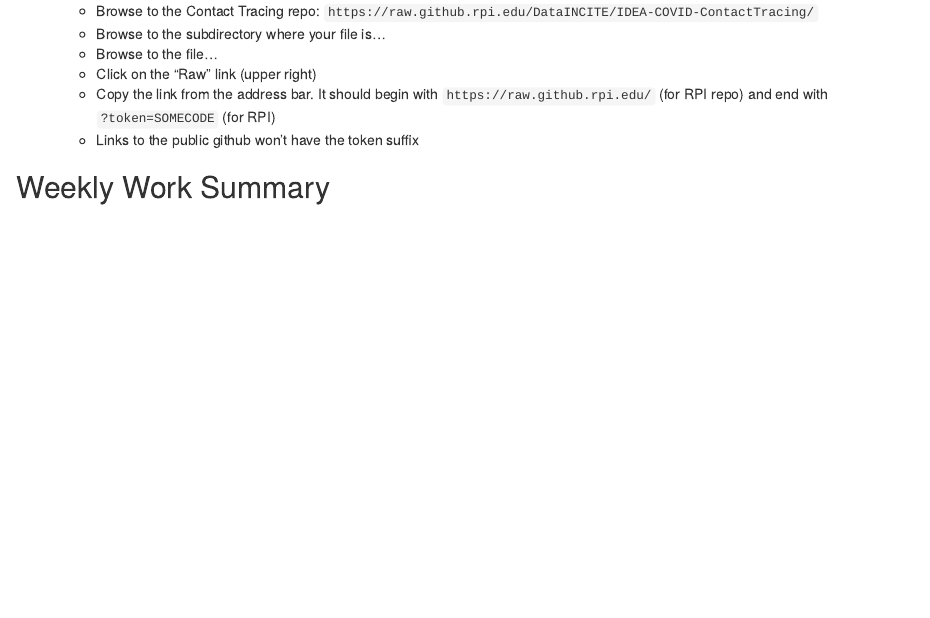
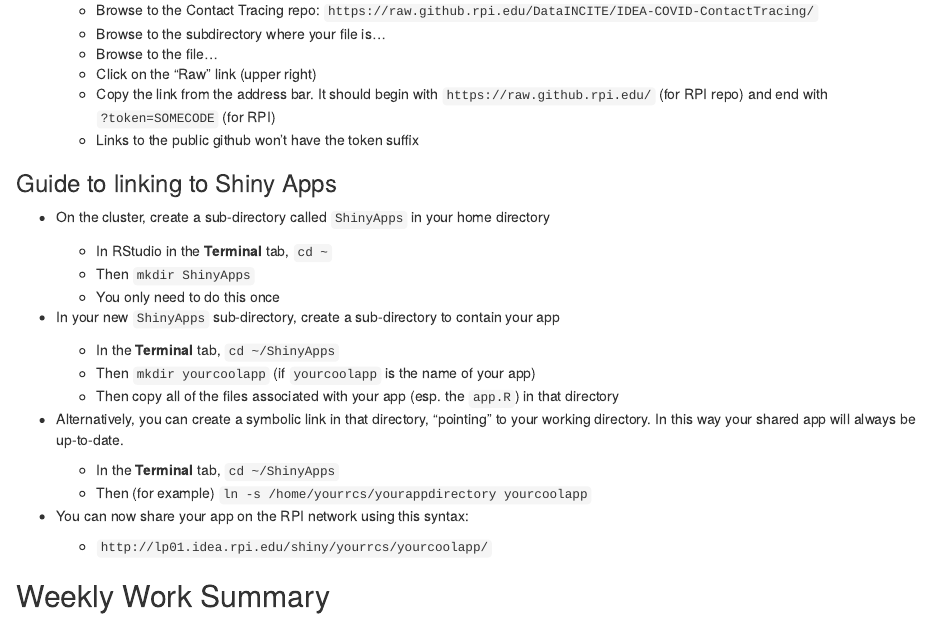
Before and after one commit to TheRensselaerIDEA/twitter-nlp, an R Markdown document (HACL-2020-Notebooks/status_notebook_template.Rmd): the page in a window 1100 px wide, from 1190 px down before the commit and from 1170 px down after it, so that both start at the same text. The pictures show the output file HACL-2020-Notebooks/status_notebook_template.html that the author committed with the source, opened offline.

Commit message:
Added Shiny link info

```diff
--- a/HACL-2020-Notebooks/status_notebook_template.Rmd
+++ b/HACL-2020-Notebooks/status_notebook_template.Rmd
@@ -62,6 +62,28 @@ https://htmlpreview.github.io/?https://raw.github.rpi.edu/DataINCITE/IDEA-COVID-
     * Copy the link from the address bar. It should begin with `https://raw.github.rpi.edu/` (for RPI repo) and end with `?token=SOMECODE` (for RPI)
     * Links to the public github won't have the token suffix
 
+### Guide to linking to Shiny Apps
+
+* On the cluster, create a sub-directory called `ShinyApps` in your home directory
+
+    * In RStudio in the **Terminal** tab, `cd ~`
+    * Then `mkdir ShinyApps`
+    * You only need to do this once
+
+* In your new `ShinyApps` sub-directory, create a sub-directory to contain your app
+
+    * In the **Terminal** tab, `cd ~/ShinyApps`
+    * Then `mkdir yourcoolapp` (if `yourcoolapp` is the name of your app)
+    * Then copy all of the files associated with your app (esp. the `app.R`) in that directory
+
+* Alternatively, you can create a symbolic link in that directory, "pointing" to your working directory. In this way your shared app will always be up-to-date.
+
+    * In the **Terminal** tab, `cd ~/ShinyApps`
+    * Then (for example) `ln -s /home/yourrcs/yourappdirectory yourcoolapp`
+
+* You can now share your app on the RPI network using this syntax:
+
+    * `http://lp01.idea.rpi.edu/shiny/yourrcs/yourcoolapp/`
 
 ## Weekly Work Summary
 
```
Also changed, not shown: HACL-2020-Notebooks/status_notebook_template.html, HACL-2020-Notebooks/status_notebook_template.Rmd (2 more changed lines).
